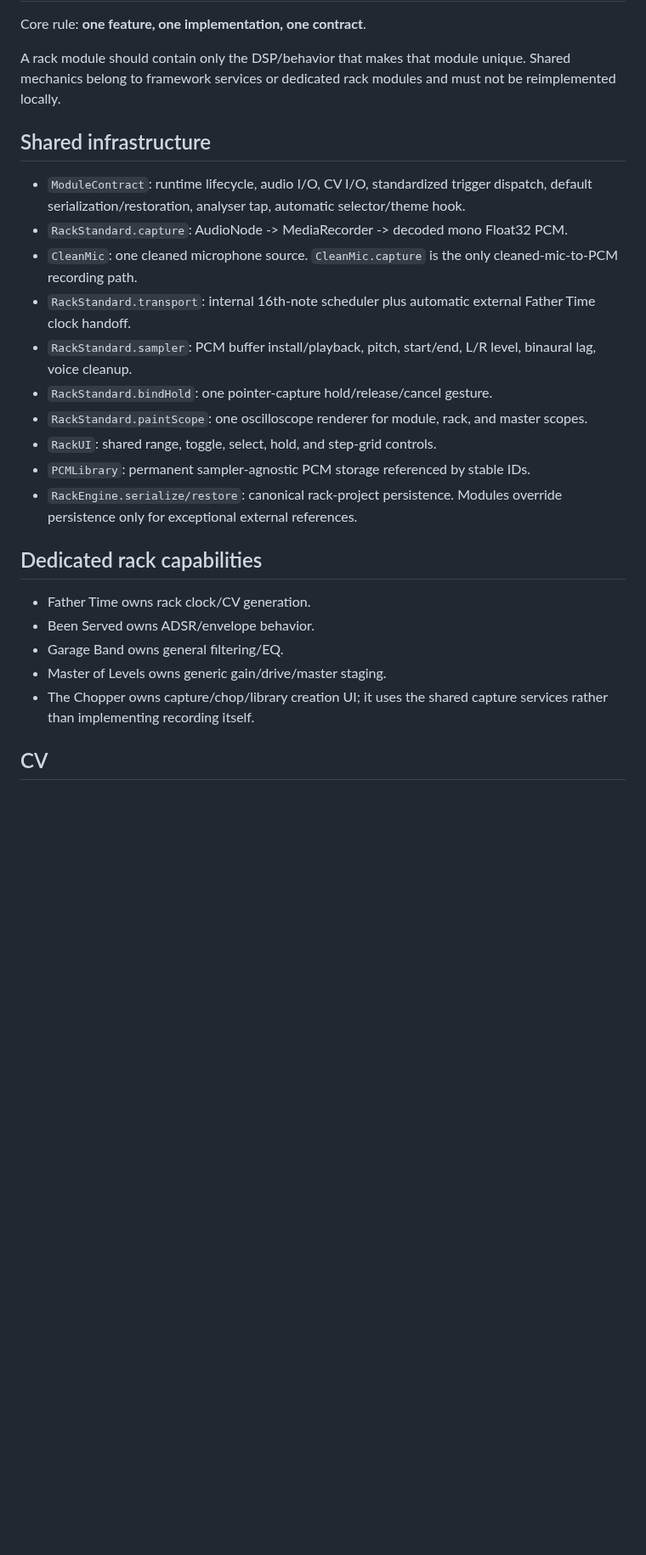
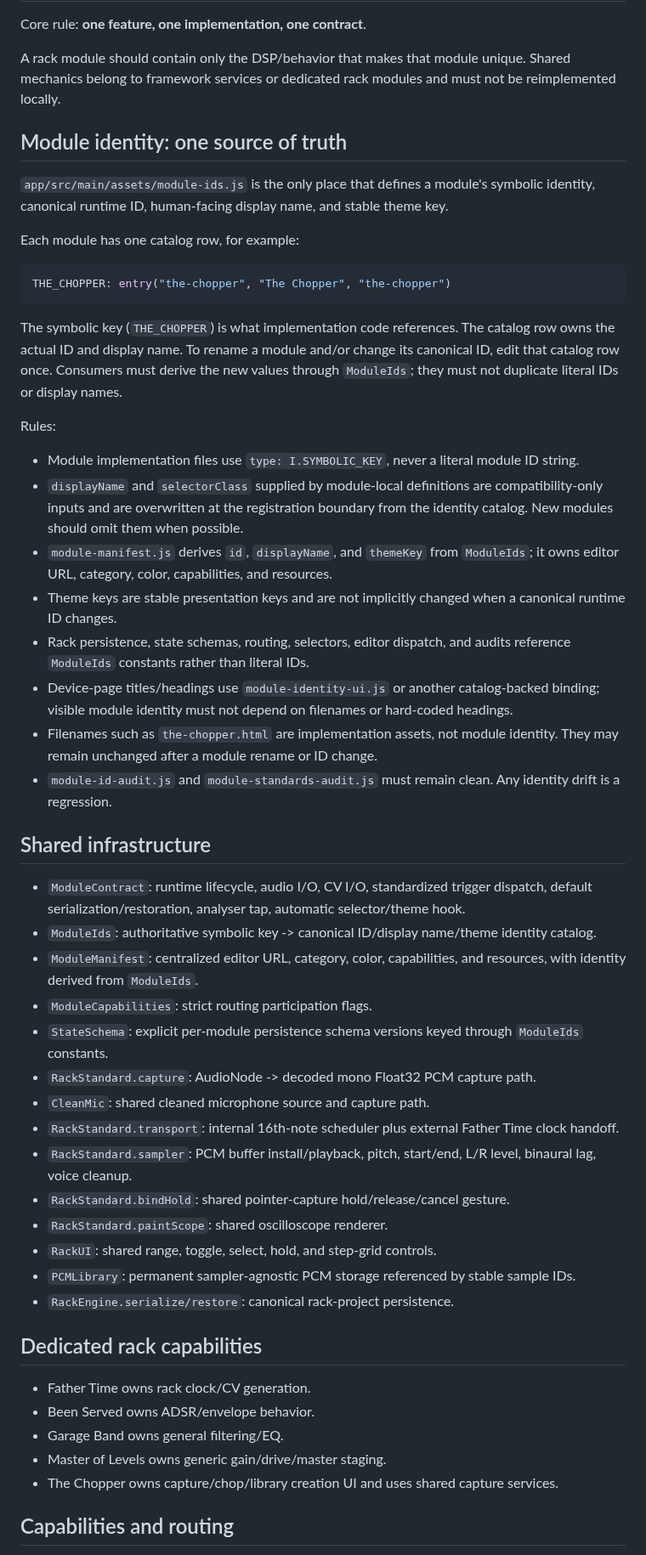
Before and after one commit to LuckyNate/MultiSynth, a Markdown page: docs/MODULE_STANDARD.md, the part around one of its changes. Shown at 85% size. Rendered like a GitHub page; blank space fills up the shorter version.

Commit message:
Document single-source module identity standard

````diff
--- a/docs/MODULE_STANDARD.md
+++ b/docs/MODULE_STANDARD.md
@@ -4,18 +4,45 @@ Core rule: **one feature, one implementation, one contract**.
 
 A rack module should contain only the DSP/behavior that makes that module unique. Shared mechanics belong to framework services or dedicated rack modules and must not be reimplemented locally.
 
+## Module identity: one source of truth
+
+`app/src/main/assets/module-ids.js` is the only place that defines a module's symbolic identity, canonical runtime ID, human-facing display name, and stable theme key.
+
+Each module has one catalog row, for example:
+
+```js
+THE_CHOPPER: entry("the-chopper", "The Chopper", "the-chopper")
+```
+
+The symbolic key (`THE_CHOPPER`) is what implementation code references. The catalog row owns the actual ID and display name. To rename a module and/or change its canonical ID, edit that catalog row once. Consumers must derive the new values through `ModuleIds`; they must not duplicate literal IDs or display names.
+
+Rules:
+
+- Module implementation files use `type: I.SYMBOLIC_KEY`, never a literal module ID string.
+- `displayName` and `selectorClass` supplied by module-local definitions are compatibility-only inputs and are overwritten at the registration boundary from the identity catalog. New modules should omit them when possible.
+- `module-manifest.js` derives `id`, `displayName`, and `themeKey` from `ModuleIds`; it owns editor URL, category, color, capabilities, and resources.
+- Theme keys are stable presentation keys and are not implicitly changed when a canonical runtime ID changes.
+- Rack persistence, state schemas, routing, selectors, editor dispatch, and audits reference `ModuleIds` constants rather than literal IDs.
+- Device-page titles/headings use `module-identity-ui.js` or another catalog-backed binding; visible module identity must not depend on filenames or hard-coded headings.
+- Filenames such as `the-chopper.html` are implementation assets, not module identity. They may remain unchanged after a module rename or ID change.
+- `module-id-audit.js` and `module-standards-audit.js` must remain clean. Any identity drift is a regression.
+
 ## Shared infrastructure
 
 - `ModuleContract`: runtime lifecycle, audio I/O, CV I/O, standardized trigger dispatch, default serialization/restoration, analyser tap, automatic selector/theme hook.
-- `RackStandard.capture`: AudioNode -> MediaRecorder -> decoded mono Float32 PCM.
-- `CleanMic`: one cleaned microphone source. `CleanMic.capture` is the only cleaned-mic-to-PCM recording path.
-- `RackStandard.transport`: internal 16th-note scheduler plus automatic external Father Time clock handoff.
+- `ModuleIds`: authoritative symbolic key -> canonical ID/display name/theme identity catalog.
+- `ModuleManifest`: centralized editor URL, category, color, capabilities, and resources, with identity derived from `ModuleIds`.
+- `ModuleCapabilities`: strict routing participation flags.
+- `StateSchema`: explicit per-module persistence schema versions keyed through `ModuleIds` constants.
+- `RackStandard.capture`: AudioNode -> decoded mono Float32 PCM capture path.
+- `CleanMic`: shared cleaned microphone source and capture path.
+- `RackStandard.transport`: internal 16th-note scheduler plus external Father Time clock handoff.
 - `RackStandard.sampler`: PCM buffer install/playback, pitch, start/end, L/R level, binaural lag, voice cleanup.
-- `RackStandard.bindHold`: one pointer-capture hold/release/cancel gesture.
-- `RackStandard.paintScope`: one oscilloscope renderer for module, rack, and master scopes.
+- `RackStandard.bindHold`: shared pointer-capture hold/release/cancel gesture.
+- `RackStandard.paintScope`: shared oscilloscope renderer.
 - `RackUI`: shared range, toggle, select, hold, and step-grid controls.
-- `PCMLibrary`: permanent sampler-agnostic PCM storage referenced by stable IDs.
-- `RackEngine.serialize/restore`: canonical rack-project persistence. Modules override persistence only for exceptional external references.
+- `PCMLibrary`: permanent sampler-agnostic PCM storage referenced by stable sample IDs.
+- `RackEngine.serialize/restore`: canonical rack-project persistence.
 
 ## Dedicated rack capabilities
 
@@ -23,7 +50,7 @@ A rack module should contain only the DSP/behavior that makes that module unique
 - Been Served owns ADSR/envelope behavior.
 - Garage Band owns general filtering/EQ.
 - Master of Levels owns generic gain/drive/master staging.
-- The Chopper owns capture/chop/library creation UI; it uses the shared capture services rather than implementing recording itself.
+- The Chopper owns capture/chop/library creation UI and uses shared capture services.
 
-## CV
+## Capabilities and routing
 
````
Also changed, not shown: other parts of docs/MODULE_STANDARD.md (+14 -11 lines).
